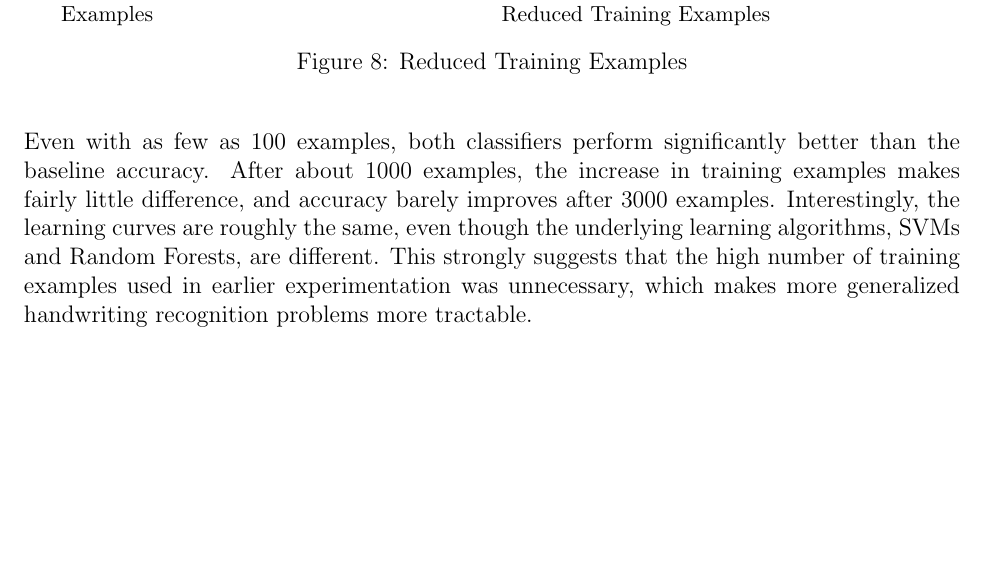
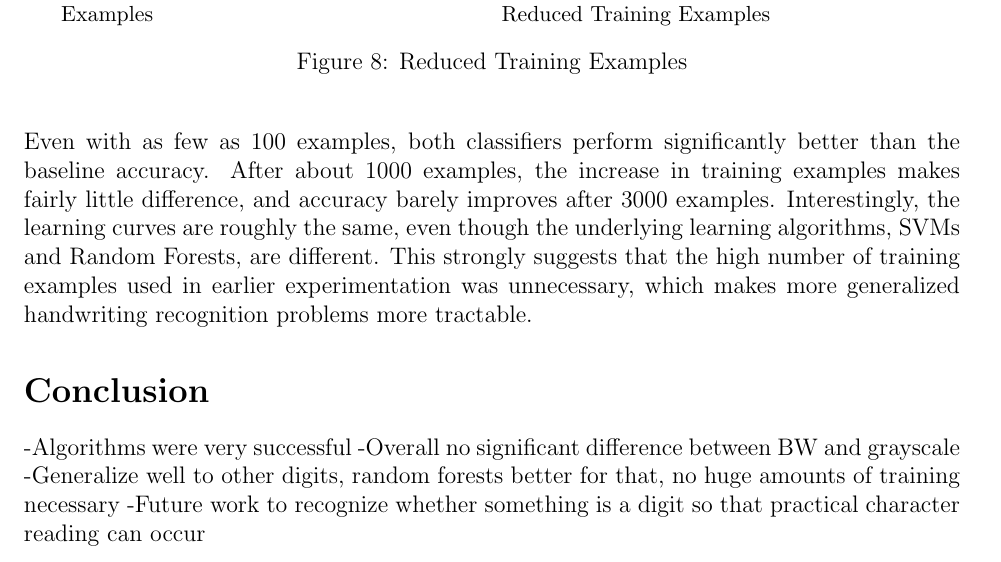
Before and after one commit to cheelan/Handwriting, a LaTeX document (report/report.tex): part of page 11 of 11, cut so that both start at the same text, the shorter picture padded with empty space. Compiled offline with pdfLaTeX.

Commit message:
powerpoint

```diff
--- a/report/report.tex
+++ b/report/report.tex
@@ -441,6 +441,12 @@ One drawback of machine learning algorithms is that they require a large amount
 
 Even with as few as 100 examples, both classifiers perform significantly better than the baseline accuracy. After about 1000 examples, the increase in training examples makes fairly little difference, and accuracy barely improves after 3000 examples. Interestingly, the learning curves are roughly the same, even though the underlying learning algorithms, SVMs and Random Forests, are different. This strongly suggests that the high number of training examples used in earlier experimentation was unnecessary, which makes more generalized handwriting recognition problems more tractable.
 
+\section*{Conclusion}
+-Algorithms were very successful
+-Overall no significant difference between BW and grayscale
+-Generalize well to other digits, random forests better for that, no huge amounts of training necessary
+-Future work to recognize whether something is a digit so that practical character reading can occur
+
 
 
 \end{document}
```
Also changed, not shown: 1 other file.
